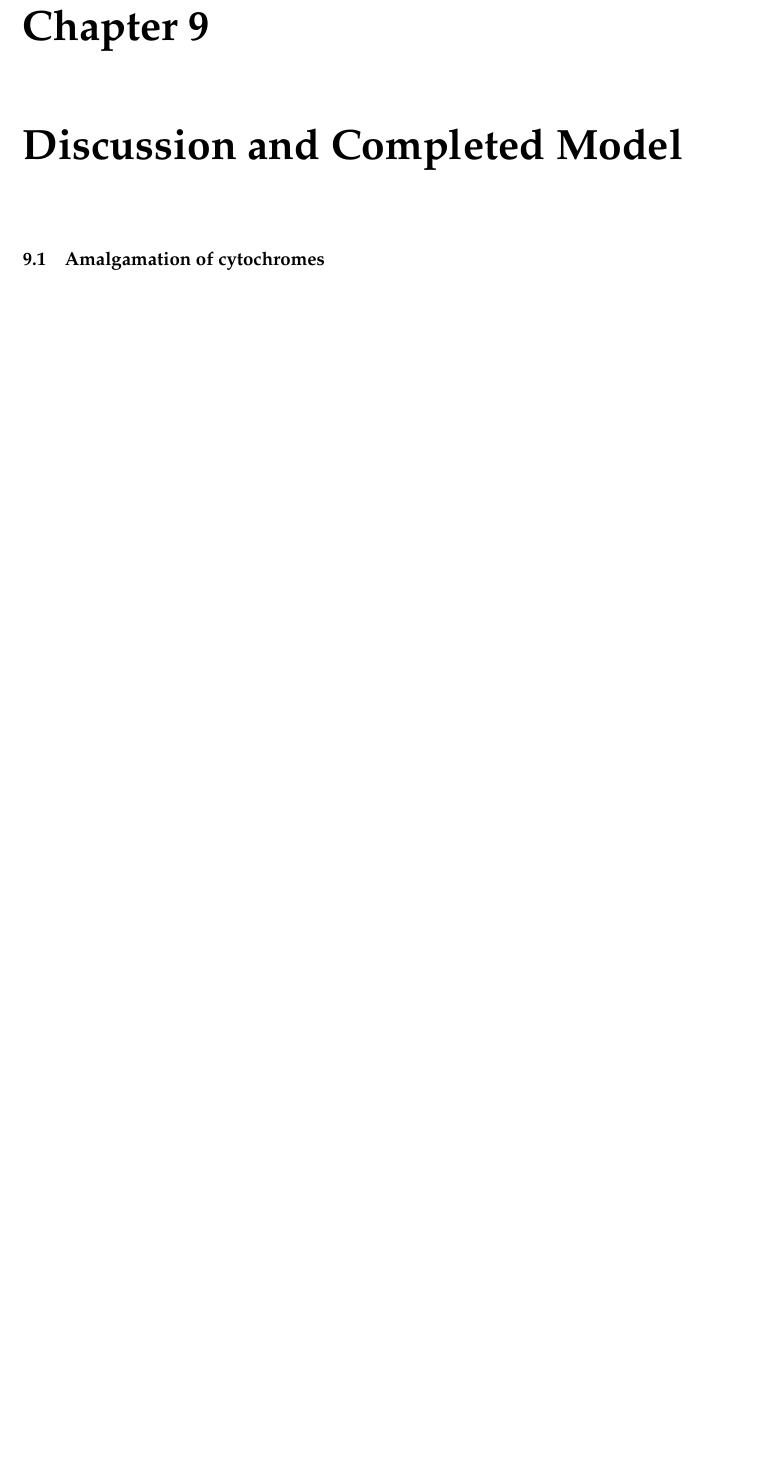
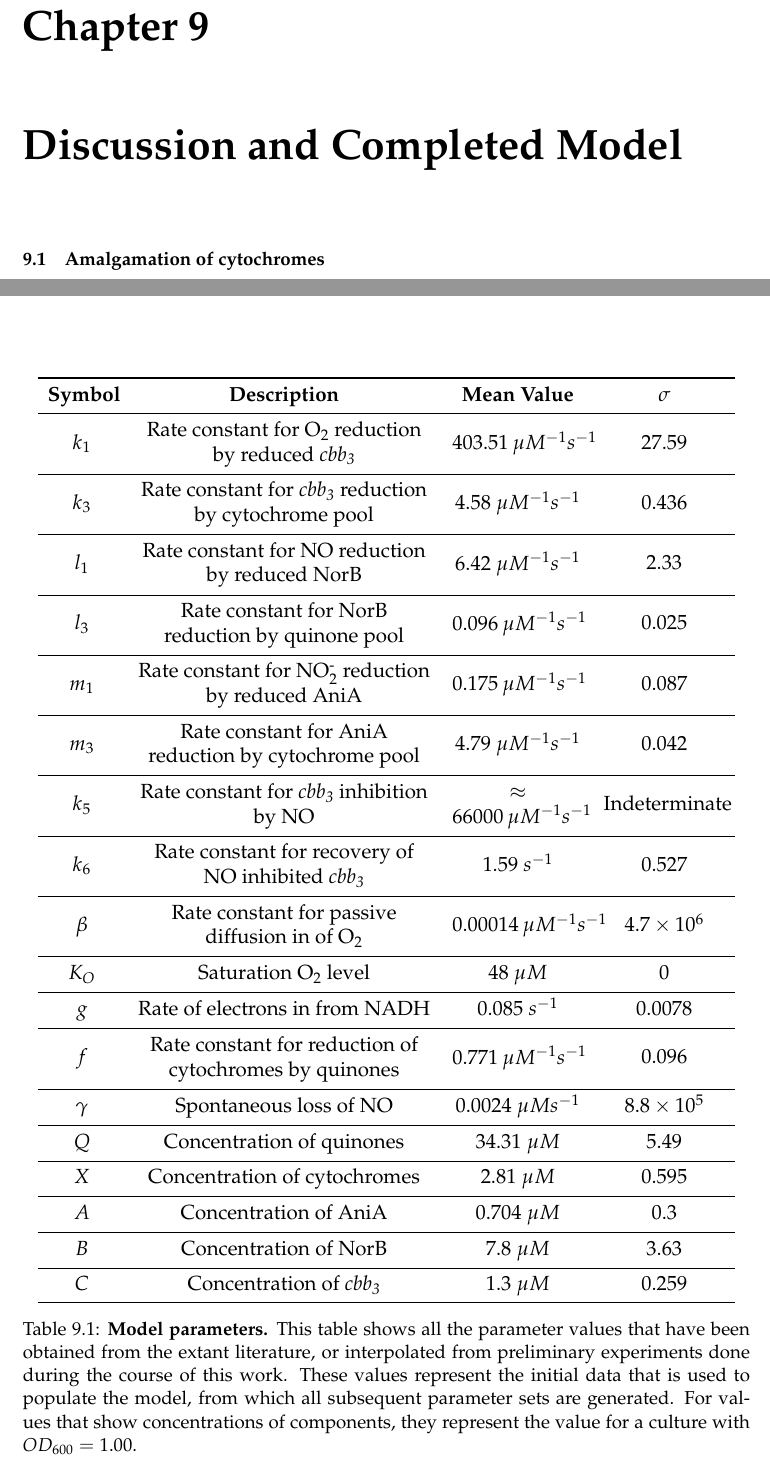
Before and after one commit to andrew-schofield/phd-thesis, a LaTeX thesis (Thesis.tex, which reads 09-completedmodel/completedmodel.tex): part of page 167 of 187 before the commit and two parts of pages 167 and 168 of 188 after it, the two joined at a grey line, cut so that both start at the same text, the shorter picture padded with empty space. Compiled offline with pdfLaTeX.

Commit message:
Added big parameter table

```diff
--- a/09-completedmodel/completedmodel.tex
+++ b/09-completedmodel/completedmodel.tex
@@ -3,4 +3,71 @@
 \label{chap:completedmodel}
 %Therefore I have integrated microbiological techniques with mathematical modelling principles to allow us to understand the system in a way previously not possible. I have constructed a mathematical model which describes \Nsm{} respiration \textit{in silico} and can produce predictions for the system \textit{in vivo}. To parametrise this model I used a novel integrative scheme where a standard Bayesian fitting methodology is interleaved with iterative experimental data collection on progressively more complex respiratory scenarios.
 
+\begin{table}[tbp]
+\begin{center}
+\begin{tabular}{>{\centering}m{1.4cm}>{\centering}m{6.1cm}>{\centering}m{2.7cm}>{\centering}m{2.5cm}}
+\toprule
+\textbf{Symbol} & \textbf{Description} & \textbf{Mean Value} & \textbf{$\sigma$}
+\tabularnewline
+\midrule
+$k_1$ & Rate constant for O$_{\textrm{2}}$ reduction by reduced \cbbthree{} & $403.51~\mu M^{-1} s^{-1}$ & $27.59$
+\tabularnewline\noalign{\smallskip}\hline\noalign{\smallskip}
+
+$k_3$ & Rate constant for \cbbthree{} reduction by cytochrome pool & $4.58~\mu M^{-1} s^{-1}$ & $0.436$
+\tabularnewline\noalign{\smallskip}\hline\noalign{\smallskip}
+
+$l_1$ & Rate constant for NO reduction by reduced NorB & $6.42~\mu M^{-1} s^{-1}$ & 2.33
+\tabularnewline\noalign{\smallskip}\hline\noalign{\smallskip}
+
+$l_3$ & Rate constant for NorB reduction by quinone pool & $0.096~\mu M^{-1} s^{-1}$ & $0.025$
+\tabularnewline\noalign{\smallskip}\hline\noalign{\smallskip}
+
+$m_1$ & Rate constant for NO$_{\textrm{2}}^{\textrm{-}}$ reduction by reduced AniA & $0.175~\mu M^{-1} s^{-1}$ & $0.087$
+\tabularnewline\noalign{\smallskip}\hline\noalign{\smallskip}
+
+$m_3$ & Rate constant for AniA reduction by cytochrome pool & $4.79~\mu M^{-1}s^{-1}$ & $0.042$
+\tabularnewline\noalign{\smallskip}\hline\noalign{\smallskip}
+
+$k_5$ & Rate constant for \cbbthree{} inhibition by NO & $\approx66000~\mu M ^{-1} s ^{-1}$ & Indeterminate
+\tabularnewline\noalign{\smallskip}\hline\noalign{\smallskip}
+
+$k_6$ & Rate constant for recovery of NO inhibited \cbbthree{} & $1.59~s^{-1}$ & $0.527$
+\tabularnewline\noalign{\smallskip}\hline\noalign{\smallskip}
+
+$\beta$ & Rate constant for passive diffusion in of O$_{\textrm{2}}$ & $0.00014~\mu M^{-1} s^{-1}$ & $4.7\times10^6$
+\tabularnewline\noalign{\smallskip}\hline\noalign{\smallskip}
+
+$K_O$ & Saturation O$_{\textrm{2}}$ level & $48~\mu M$ & $0$
+\tabularnewline\noalign{\smallskip}\hline\noalign{\smallskip}
+
+$g$ & Rate of electrons in from NADH & $0.085~s^{-1}$ & $0.0078$
+\tabularnewline\noalign{\smallskip}\hline\noalign{\smallskip}
+
+$f$ & Rate constant for reduction of cytochromes by quinones & $0.771~\mu M^{-1}s^{-1}$ & $0.096$
+\tabularnewline\noalign{\smallskip}\hline\noalign{\smallskip}
+
+$\gamma$ & Spontaneous loss of NO & $0.0024~\mu Ms^{-1}$ & $8.8\times10^5$
+\tabularnewline\noalign{\smallskip}\hline\noalign{\smallskip}
+
+$Q$ & Concentration of quinones & $34.31~\mu M$ & $5.49$
+\tabularnewline\noalign{\smallskip}\hline\noalign{\smallskip}
+
+$X$ & Concentration of cytochromes & $2.81~\mu M$ & $0.595$
+\tabularnewline\noalign{\smallskip}\hline\noalign{\smallskip}
+
+$A$ & Concentration of AniA & $0.704~\mu M$ & $0.3$
+\tabularnewline\noalign{\smallskip}\hline\noalign{\smallskip}
+
+$B$ & Concentration of NorB & $7.8~\mu M$ & $3.63$
+\tabularnewline\noalign{\smallskip}\hline\noalign{\smallskip}
+
+$C$ & Concentration of \cbbthree{} & $1.3~\mu M$ & $0.259$
+\tabularnewline
+\bottomrule
+\end{tabular}
+\caption[Model parameters]{{\bf Model parameters.} This table shows all the parameter values that have been obtained from the extant literature, or interpolated from preliminary experiments done during the course of this work. These values represent the initial data that is used to populate the model, from which all subsequent parameter sets are generated. For values that show concentrations of components, they represent the value for a culture with $OD_{600}=1.00$.
+\label{tab:final_parameters}}
+\end{center}
+\end{table}
+
 \section{Amalgamation of cytochromes}
```
